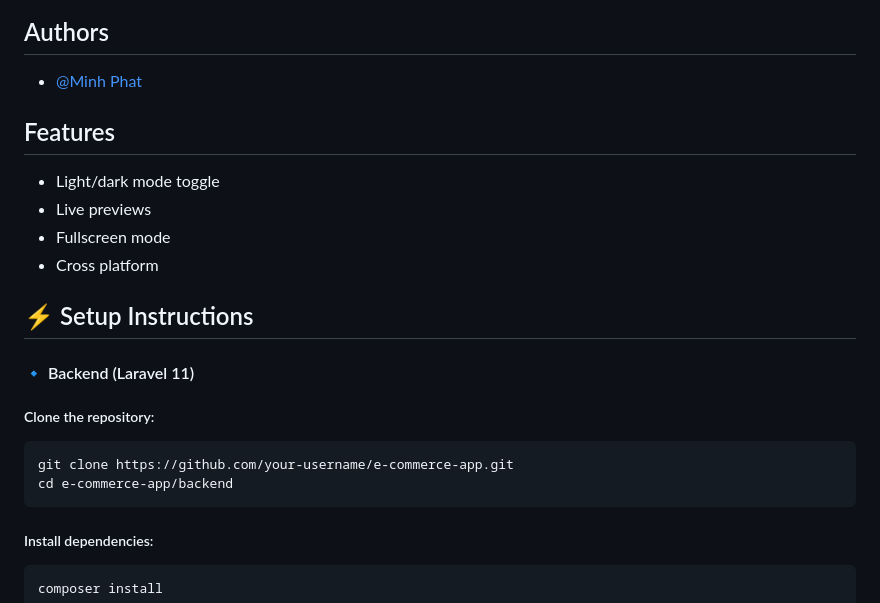
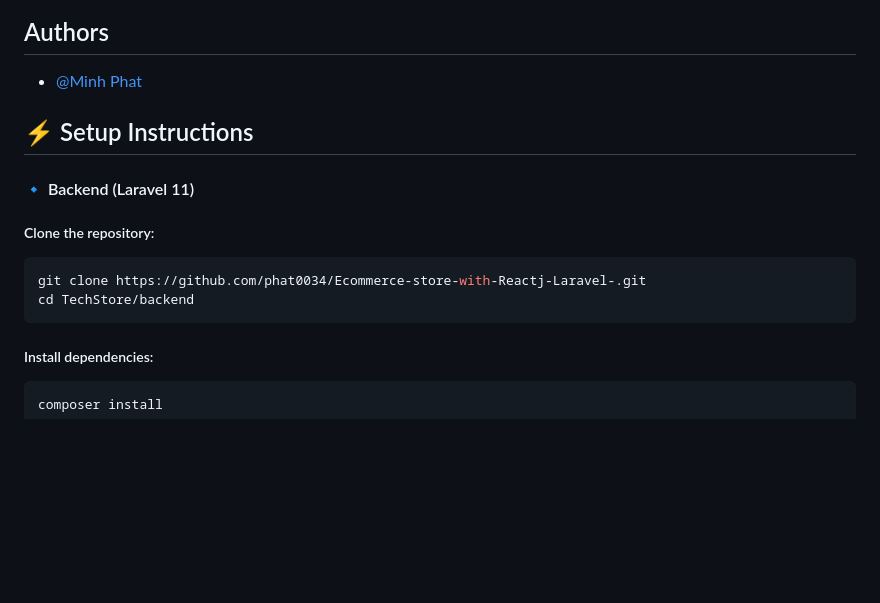
Before and after one commit to phat0034/Ecommerce-store-with-Reactj-Laravel-, a Markdown page: README.md, the part around the change. Rendered like a GitHub page; blank space fills up the shorter version.

````diff
--- a/README.md
+++ b/README.md
@@ -50,21 +50,12 @@ This project is licensed under the MIT License.
 
 - [@Minh Phat](https://www.facebook.com/braindoti/)
 
-
-## Features
-
-- Light/dark mode toggle
-- Live previews
-- Fullscreen mode
-- Cross platform
-
-
 ## ⚡ Setup Instructions
 #### 🔹 Backend (Laravel 11)
 ##### Clone the repository:
 ```bash
-git clone https://github.com/your-username/e-commerce-app.git
-cd e-commerce-app/backend
+git clone https://github.com/phat0034/Ecommerce-store-with-Reactj-Laravel-.git
+cd TechStore/backend
 ```
 #####  Install dependencies:
 ```bash
````
